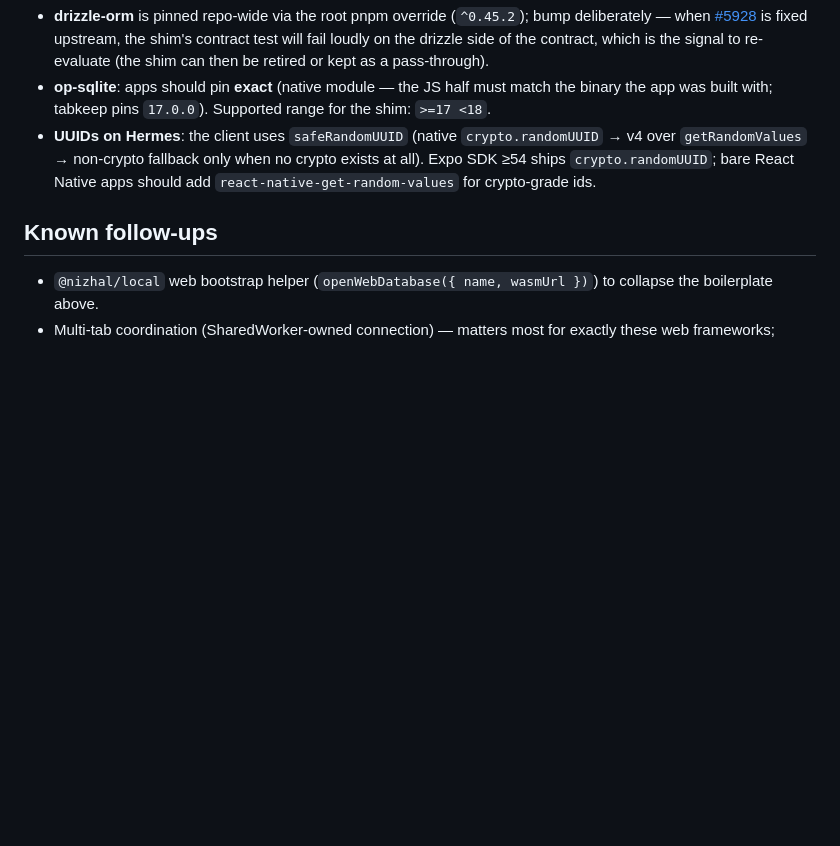
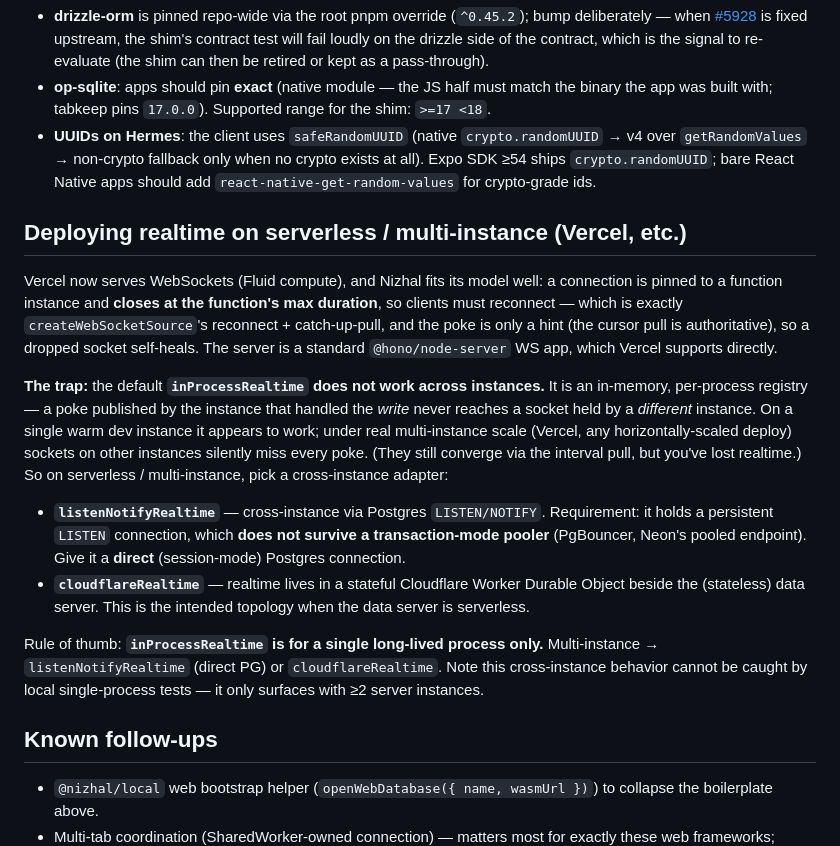
Before and after one commit to octalpixel/nizhal-sync-engine, a Markdown page: docs/platforms.md, the part around the change. GitHub-like rendering; blank space fills up the shorter version.

Commit message:
docs(platforms): realtime on serverless/multi-instance (Vercel WS) — inProcessRealtime is single-process only
Documents the Vercel-WebSockets fit + the multi-instance trap: the default inProcessRealtime is an
in-memory per-process registry, so a poke never crosses instances — it looks fine on one warm dev
instance and silently drops realtime under horizontal scale. Serverless/multi-instance must use
listenNotifyRealtime (needs a DIRECT, session-mode Postgres connection — LISTEN doesn't survive a
transaction-mode pooler like Neon's pooled endpoint) or cloudflareRealtime (stateful DO beside the
stateless data server). Notes this can't be caught by local single-process tests.

Co-Authored-By: Claude Opus 4.8 (1M context) <noreply@anthropic.com>

```diff
--- a/docs/platforms.md
+++ b/docs/platforms.md
@@ -111,6 +111,31 @@ Pinning policy:
   `crypto.randomUUID`; bare React Native apps should add `react-native-get-random-values` for
   crypto-grade ids.
 
+## Deploying realtime on serverless / multi-instance (Vercel, etc.)
+
+Vercel now serves WebSockets (Fluid compute), and Nizhal fits its model well: a connection is pinned
+to a function instance and **closes at the function's max duration**, so clients must reconnect — which
+is exactly `createWebSocketSource`'s reconnect + catch-up-pull, and the poke is only a hint (the cursor
+pull is authoritative), so a dropped socket self-heals. The server is a standard `@hono/node-server`
+WS app, which Vercel supports directly.
+
+**The trap:** the default **`inProcessRealtime` does not work across instances.** It is an in-memory,
+per-process registry — a poke published by the instance that handled the *write* never reaches a socket
+held by a *different* instance. On a single warm dev instance it appears to work; under real
+multi-instance scale (Vercel, any horizontally-scaled deploy) sockets on other instances silently miss
+every poke. (They still converge via the interval pull, but you've lost realtime.) So on serverless /
+multi-instance, pick a cross-instance adapter:
+
+- **`listenNotifyRealtime`** — cross-instance via Postgres `LISTEN/NOTIFY`. Requirement: it holds a
+  persistent `LISTEN` connection, which **does not survive a transaction-mode pooler** (PgBouncer,
+  Neon's pooled endpoint). Give it a **direct** (session-mode) Postgres connection.
+- **`cloudflareRealtime`** — realtime lives in a stateful Cloudflare Worker Durable Object beside the
+  (stateless) data server. This is the intended topology when the data server is serverless.
+
+Rule of thumb: **`inProcessRealtime` is for a single long-lived process only.** Multi-instance →
+`listenNotifyRealtime` (direct PG) or `cloudflareRealtime`. Note this cross-instance behavior cannot be
+caught by local single-process tests — it only surfaces with ≥2 server instances.
+
 ## Known follow-ups
 
 - `@nizhal/local` web bootstrap helper (`openWebDatabase({ name, wasmUrl })`) to collapse the
```
